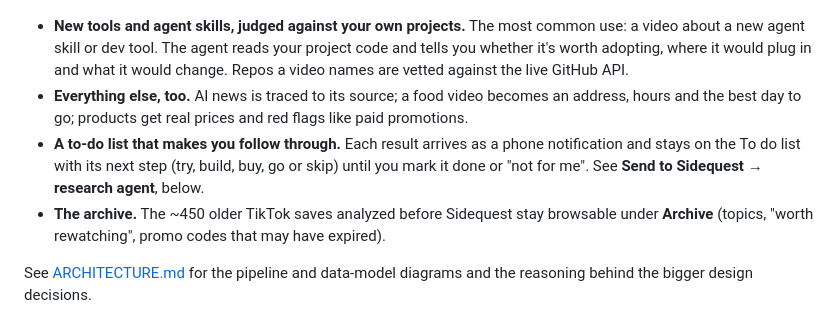
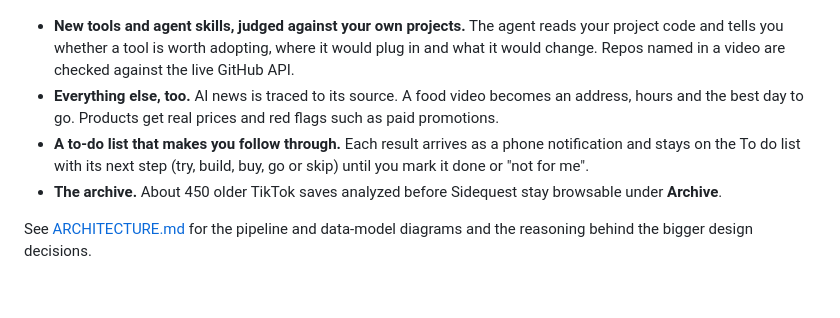
Before and after one commit to mattthomas7641/saved-video-intelligence, a Markdown page: README.md, the part around the change. Rendered like a GitHub page; blank space fills up the shorter version.

Commit message:
README: shorter feature list

```diff
--- a/README.md
+++ b/README.md
@@ -12,21 +12,18 @@ links and screenshots cost less.
 
 ![The home page: researched items on a To do list, each with a verdict and a next step](docs/screenshot-home.png)
 
-- **New tools and agent skills, judged against your own projects.** The most
-  common use: a video about a new agent skill or dev tool. The agent reads your
-  project code and tells you whether it's worth adopting, where it would plug in
-  and what it would change. Repos a video names are vetted against the live
-  GitHub API.
-- **Everything else, too.** AI news is traced to its source; a food video becomes
-  an address, hours and the best day to go; products get real prices and red
-  flags like paid promotions.
+- **New tools and agent skills, judged against your own projects.** The agent
+  reads your project code and tells you whether a tool is worth adopting, where
+  it would plug in and what it would change. Repos named in a video are checked
+  against the live GitHub API.
+- **Everything else, too.** AI news is traced to its source. A food video becomes
+  an address, hours and the best day to go. Products get real prices and red
+  flags such as paid promotions.
 - **A to-do list that makes you follow through.** Each result arrives as a phone
   notification and stays on the To do list with its next step (try, build, buy,
-  go or skip) until you mark it done or "not for me". See
-  **Send to Sidequest → research agent**, below.
-- **The archive.** The ~450 older TikTok saves analyzed before Sidequest stay
-  browsable under **Archive** (topics, "worth rewatching", promo codes that may
-  have expired).
+  go or skip) until you mark it done or "not for me".
+- **The archive.** About 450 older TikTok saves analyzed before Sidequest stay
+  browsable under **Archive**.
 
 See [ARCHITECTURE.md](ARCHITECTURE.md) for the pipeline and data-model diagrams
 and the reasoning behind the bigger design decisions.
```
